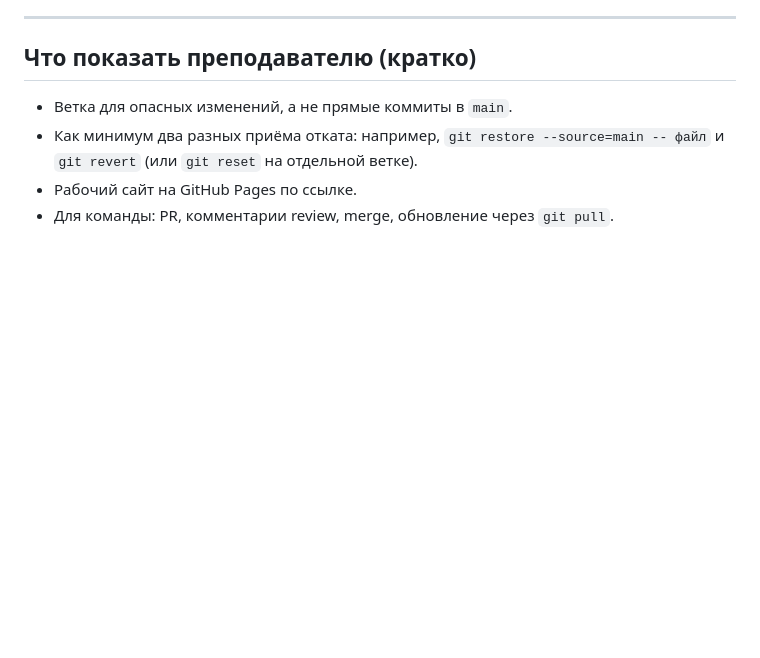
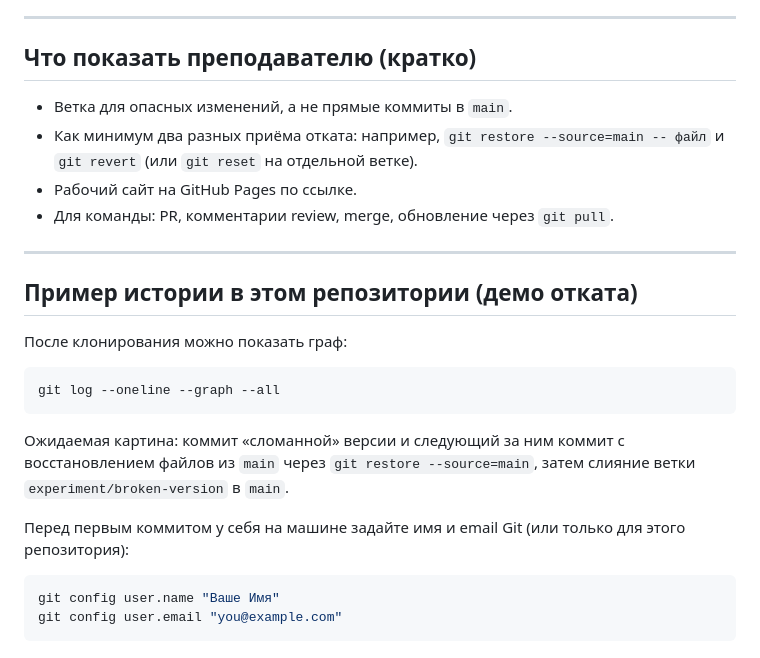
Before and after one commit to Dorlian/-, a Markdown page: README.md, the part around the change. GitHub-like rendering; blank space fills up the shorter version.

Commit message:
docs: пример истории git log для отчёта
Made-with: Cursor

````diff
--- a/README.md
+++ b/README.md
@@ -151,3 +151,22 @@ git merge experiment/broken-version
 - Как минимум два разных приёма отката: например, `git restore --source=main -- файл` и `git revert` (или `git reset` на отдельной ветке).
 - Рабочий сайт на GitHub Pages по ссылке.
 - Для команды: PR, комментарии review, merge, обновление через `git pull`.
+
+---
+
+## Пример истории в этом репозитории (демо отката)
+
+После клонирования можно показать граф:
+
+```bash
+git log --oneline --graph --all
+```
+
+Ожидаемая картина: коммит «сломанной» версии и следующий за ним коммит с восстановлением файлов из `main` через `git restore --source=main`, затем слияние ветки `experiment/broken-version` в `main`.
+
+Перед первым коммитом у себя на машине задайте имя и email Git (или только для этого репозитория):
+
+```bash
+git config user.name "Ваше Имя"
+git config user.email "you@example.com"
+```
````
